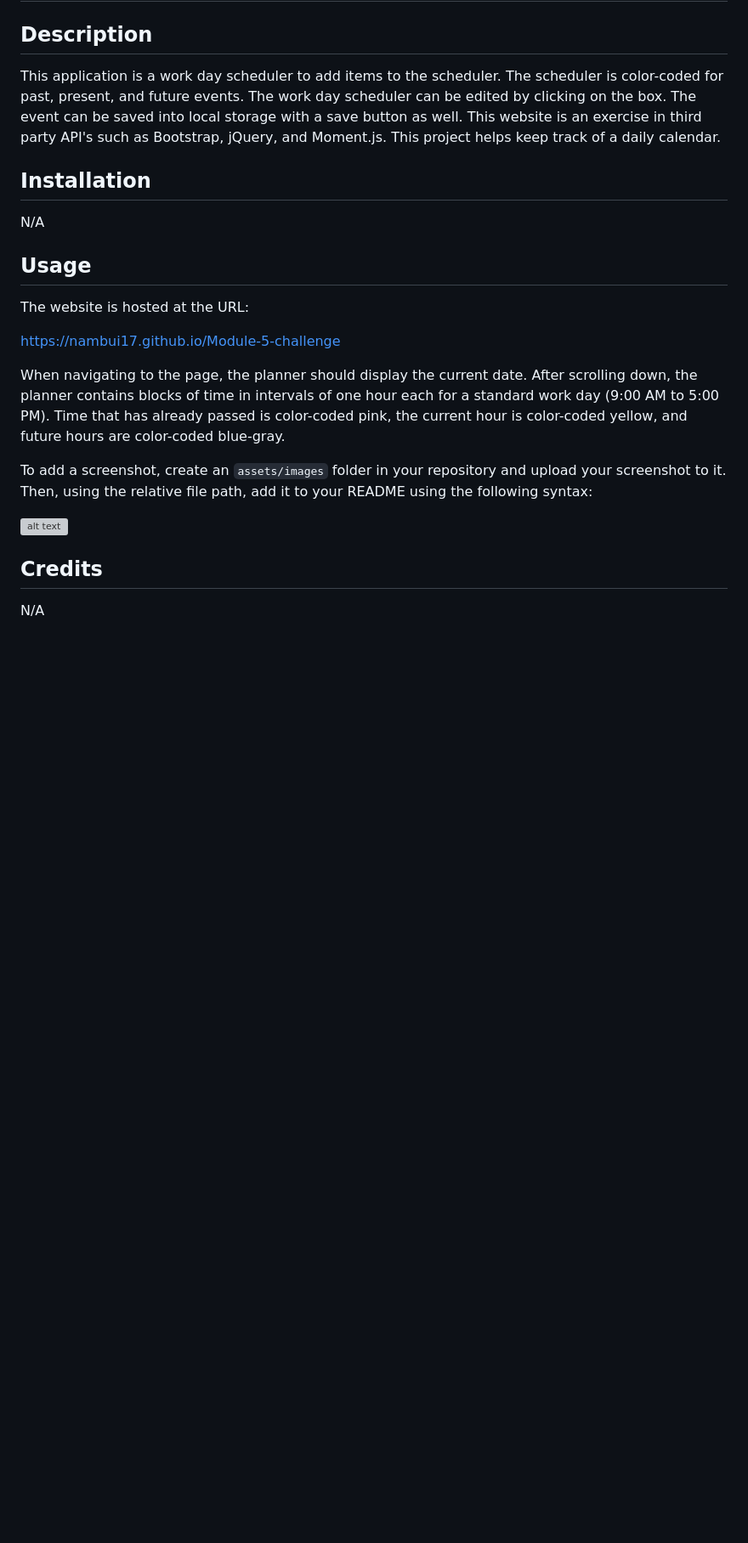
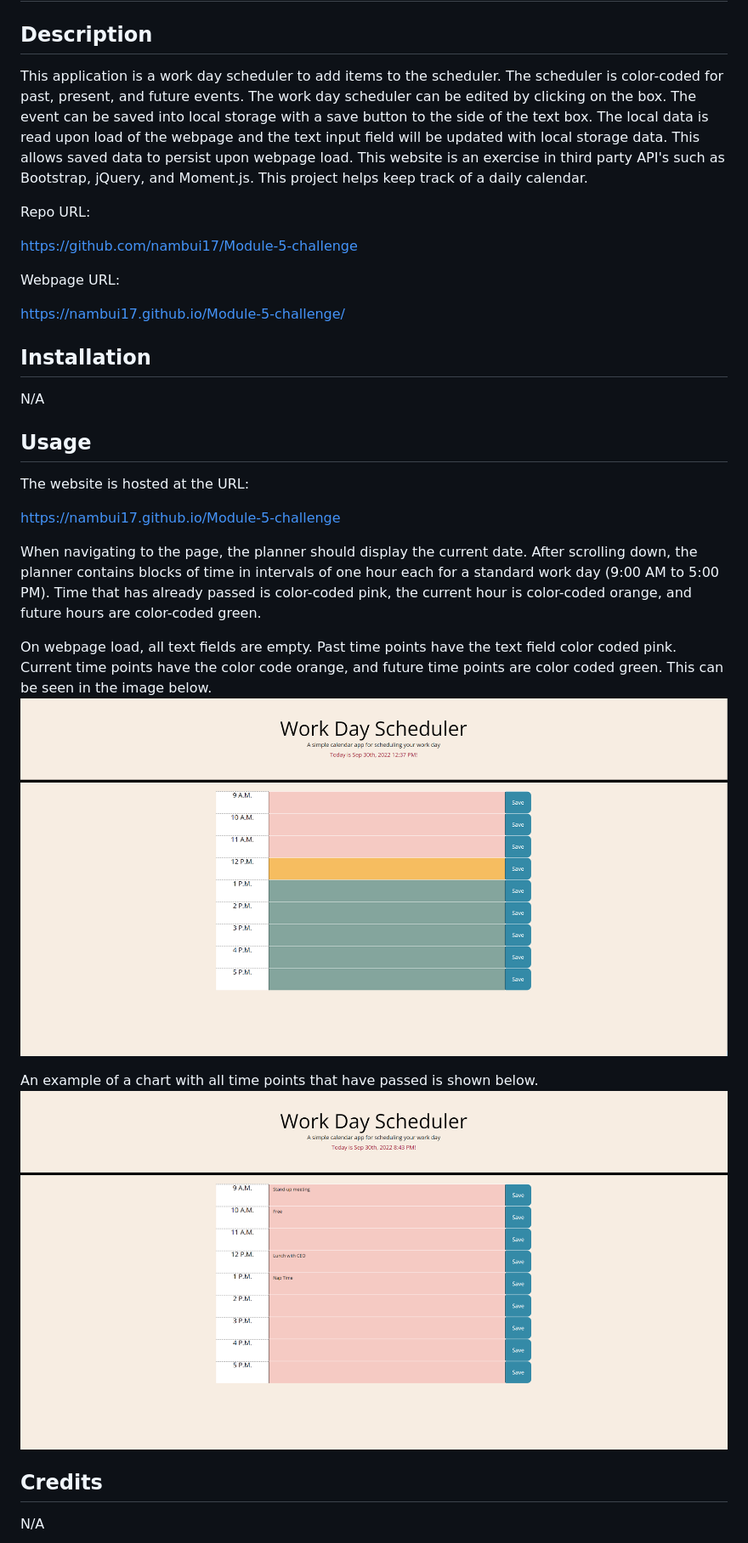
Before and after one commit to nambui17/Module-5-challenge, a Markdown page: README.md, the part around the change printed below. Shown: that part at 85% size. GitHub-like rendering; pictures changed too: assets/images/Empty-Schedule.png (added), assets/images/Past-Items-Schedule.png (added); blank space fills up the shorter version; grey boxes are pictures that could not be loaded.

Commit message:
README edits for pictures and fix colorcode function for present time

```diff
--- a/README.md
+++ b/README.md
@@ -2,7 +2,15 @@
 
 ## Description
 
-This application is a work day scheduler to add items to the scheduler. The scheduler is color-coded for past, present, and future events. The work day scheduler can be edited by clicking on the box. The event can be saved into local storage with a save button as well. This website is an exercise in third party API's such as Bootstrap, jQuery, and Moment.js. This project helps keep track of a daily calendar.
+This application is a work day scheduler to add items to the scheduler. The scheduler is color-coded for past, present, and future events. The work day scheduler can be edited by clicking on the box. The event can be saved into local storage with a save button to the side of the text box. The local data is read upon load of the webpage and the text input field will be updated with local storage data. This allows saved data to persist upon webpage load. This website is an exercise in third party API's such as Bootstrap, jQuery, and Moment.js. This project helps keep track of a daily calendar.
+
+Repo URL:
+
+https://github.com/nambui17/Module-5-challenge
+
+Webpage URL:
+
+https://nambui17.github.io/Module-5-challenge/
 
 
 ## Installation
@@ -15,11 +23,13 @@ The website is hosted at the URL:
 
 https://nambui17.github.io/Module-5-challenge
 
-When navigating to the page, the planner should display the current date. After scrolling down, the planner contains blocks of time in intervals of one hour each for a standard work day (9:00 AM to 5:00 PM). Time that has already passed is color-coded pink, the current hour is color-coded yellow, and future hours are color-coded blue-gray.
+When navigating to the page, the planner should display the current date. After scrolling down, the planner contains blocks of time in intervals of one hour each for a standard work day (9:00 AM to 5:00 PM). Time that has already passed is color-coded pink, the current hour is color-coded orange, and future hours are color-coded green.
 
-To add a screenshot, create an `assets/images` folder in your repository and upload your screenshot to it. Then, using the relative file path, add it to your README using the following syntax:
+On webpage load, all text fields are empty. Past time points have the text field color coded pink. Current time points have the color code orange, and future time points are color coded green. This can be seen in the image below.
+![Empty Schedule](assets/images/Empty-Schedule.png)
 
-![alt text](assets/images/screenshot.png)
+An example of a chart with all time points that have passed is shown below.
+![Past Items](assets/images/Past-Items-Schedule.png)
 
 ## Credits
 
```
Also changed, not shown: other parts of README.md (+4 -5 lines), 1 other file.
